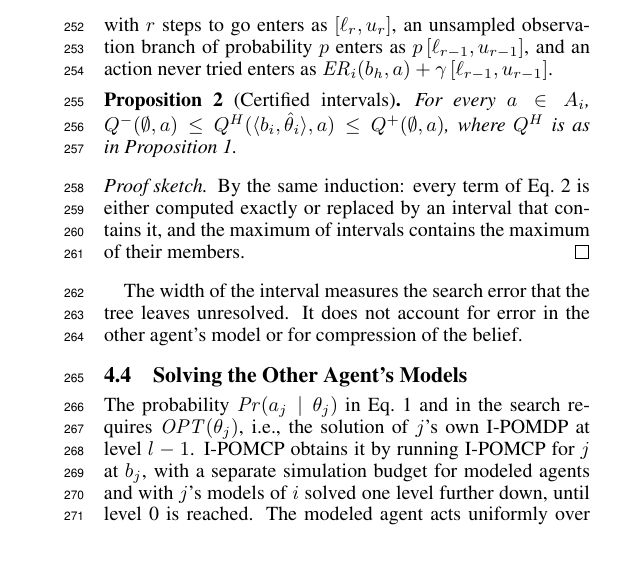
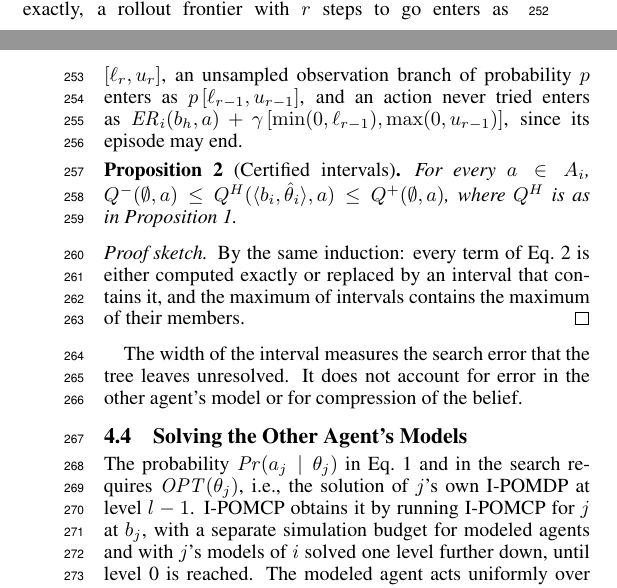
Before and after one commit to huytruong1810/ipomcp, a LaTeX paper (docs/paper/latex/main.tex): part of one column of page 4 of 8 before the commit and two parts of the columns of pages 3 and 4 of 8 after it, the two joined at a grey line, cut so that both start at the same text, the shorter picture padded with empty space. Compiled offline with pdfLaTeX.

Commit message:
Paper: the interval of an untried action includes zero continuation

```diff
--- a/docs/paper/latex/main.tex
+++ b/docs/paper/latex/main.tex
@@ -209,7 +209,7 @@ If, at every history of the tree with at least two steps to go, every action of
 By induction on the steps to go. At $r = 1$, $V^\star(h) = \max_a \ER_i(b_h, a) = U^1$. If $V^\star(h a o) = U^{r-1}$ for every positive branch, Eq.~\ref{eq:score} equals Eq.~\ref{eq:value} at $b_h$, since $\Pr(o \mid a, b_h)$ and $\ER_i(b_h, a)$ are exact under $b_h$, and the maximum ranges over all of $A_i$.
 \end{proof}
 
-The planner records whether the condition of Proposition~\ref{prop:exact} held, propagating it from the leaves. When it does not, the same pass returns certified intervals. Let $\ell_0 = u_0 = 0$ and, for $r \geq 1$, $\ell_r = R_{\min} + \gamma \min(0, \ell_{r-1})$ and $u_r = R_{\max} + \gamma \max(0, u_{r-1})$; these bound any $r$-step return, including returns of episodes that end early. In the computation of $Q^-$ and $Q^+$, exact terms enter exactly, a rollout frontier with $r$ steps to go enters as $[\ell_r, u_r]$, an unsampled observation branch of probability $p$ enters as $p\,[\ell_{r-1}, u_{r-1}]$, and an action never tried enters as $\ER_i(b_h, a) + \gamma\,[\ell_{r-1}, u_{r-1}]$.
+The planner records whether the condition of Proposition~\ref{prop:exact} held, propagating it from the leaves. When it does not, the same pass returns certified intervals. Let $\ell_0 = u_0 = 0$ and, for $r \geq 1$, $\ell_r = R_{\min} + \gamma \min(0, \ell_{r-1})$ and $u_r = R_{\max} + \gamma \max(0, u_{r-1})$; these bound any $r$-step return, including returns of episodes that end early. In the computation of $Q^-$ and $Q^+$, exact terms enter exactly, a rollout frontier with $r$ steps to go enters as $[\ell_r, u_r]$, an unsampled observation branch of probability $p$ enters as $p\,[\ell_{r-1}, u_{r-1}]$, and an action never tried enters as $\ER_i(b_h, a) + \gamma\,[\min(0, \ell_{r-1}), \max(0, u_{r-1})]$, since its episode may end.
 
 \begin{proposition}[Certified intervals]
 \label{prop:bounds}
```
